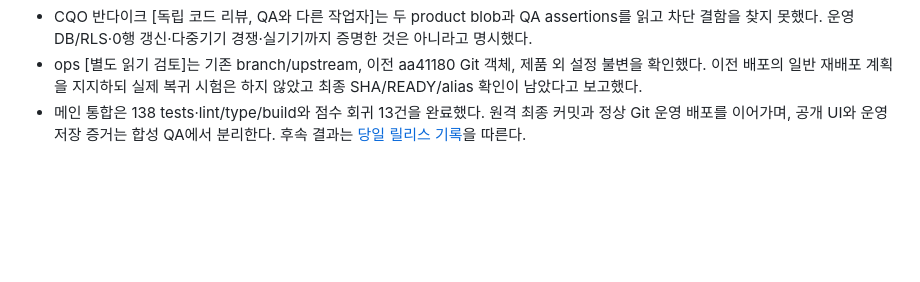
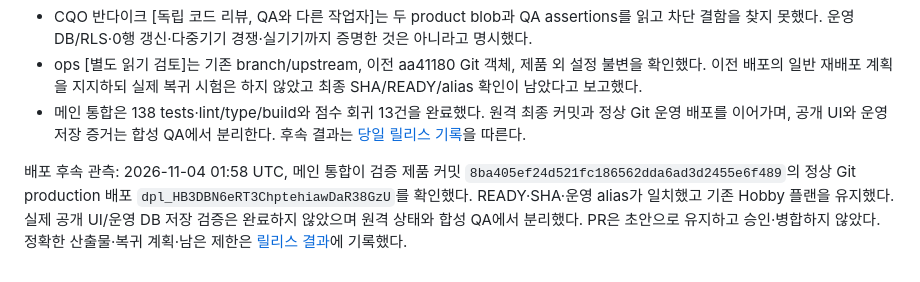
Before and after one commit to keestory/soccer-note, a Markdown page: docs/AGENT_DISCUSSIONS.md, the part around the change. Rendered like a GitHub page; blank space fills up the shorter version.

```diff
--- a/docs/AGENT_DISCUSSIONS.md
+++ b/docs/AGENT_DISCUSSIONS.md
@@ -100,3 +100,5 @@
 - CQO 반다이크 [독립 코드 리뷰, QA와 다른 작업자]는 두 product blob과 QA assertions를 읽고 차단 결함을 찾지 못했다. 운영 DB/RLS·0행 갱신·다중기기 경쟁·실기기까지 증명한 것은 아니라고 명시했다.
 - ops [별도 읽기 검토]는 기존 branch/upstream, 이전 aa41180 Git 객체, 제품 외 설정 불변을 확인했다. 이전 배포의 일반 재배포 계획을 지지하되 실제 복귀 시험은 하지 않았고 최종 SHA/READY/alias 확인이 남았다고 보고했다.
 - 메인 통합은 138 tests·lint/type/build와 점수 회귀 13건을 완료했다. 원격 최종 커밋과 정상 Git 운영 배포를 이어가며, 공개 UI와 운영 저장 증거는 합성 QA에서 분리한다. 후속 결과는 [당일 릴리스 기록](RELEASE_2026-11-04.md)을 따른다.
+
+배포 후속 관측: 2026-11-04 01:58 UTC, 메인 통합이 검증 제품 커밋 `8ba405ef24d521fc186562dda6ad3d2455e6f489`의 정상 Git production 배포 `dpl_HB3DBN6eRT3ChptehiawDaR38GzU`를 확인했다. READY·SHA·운영 alias가 일치했고 기존 Hobby 플랜을 유지했다. 실제 공개 UI/운영 DB 저장 검증은 완료하지 않았으며 원격 상태와 합성 QA에서 분리했다. PR은 초안으로 유지하고 승인·병합하지 않았다. 정확한 산출물·복귀 계획·남은 제한은 [릴리스 결과](RELEASE_2026-11-04.md#확정-배포-결과)에 기록했다.
```
Also changed, not shown: docs/RELEASE_2026-11-04.md (+25 -2 lines).
